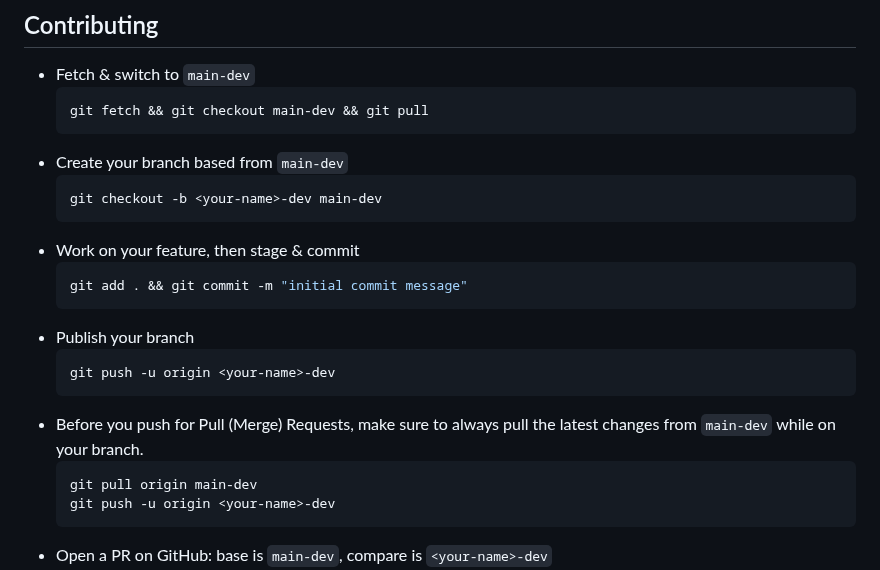
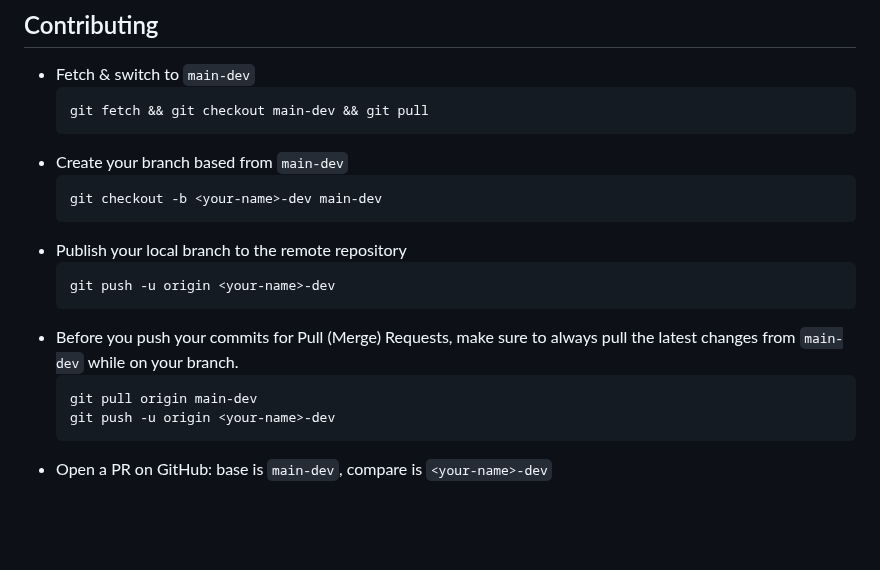
Before and after one commit to reskydevs/alalay, a Markdown page: README.md, the part around the change. Rendered like a GitHub page; blank space fills up the shorter version.

Commit message:
PARA-6 fix: improve clarity in git branch publishing instructions

````diff
--- a/README.md
+++ b/README.md
@@ -125,15 +125,11 @@ git -v
   ```bash
   git checkout -b <your-name>-dev main-dev
   ```
-- Work on your feature, then stage & commit
-  ```bash
-  git add . && git commit -m "initial commit message"
-  ```
-- Publish your branch
+- Publish your local branch to the remote repository
   ```bash
   git push -u origin <your-name>-dev
   ```
-- Before you push for Pull (Merge) Requests, make sure to always pull the latest changes from `main-dev` while on your branch.
+- Before you push your commits for Pull (Merge) Requests, make sure to always pull the latest changes from `main-dev` while on your branch.
    ```bash
    git pull origin main-dev
    git push -u origin <your-name>-dev
````
